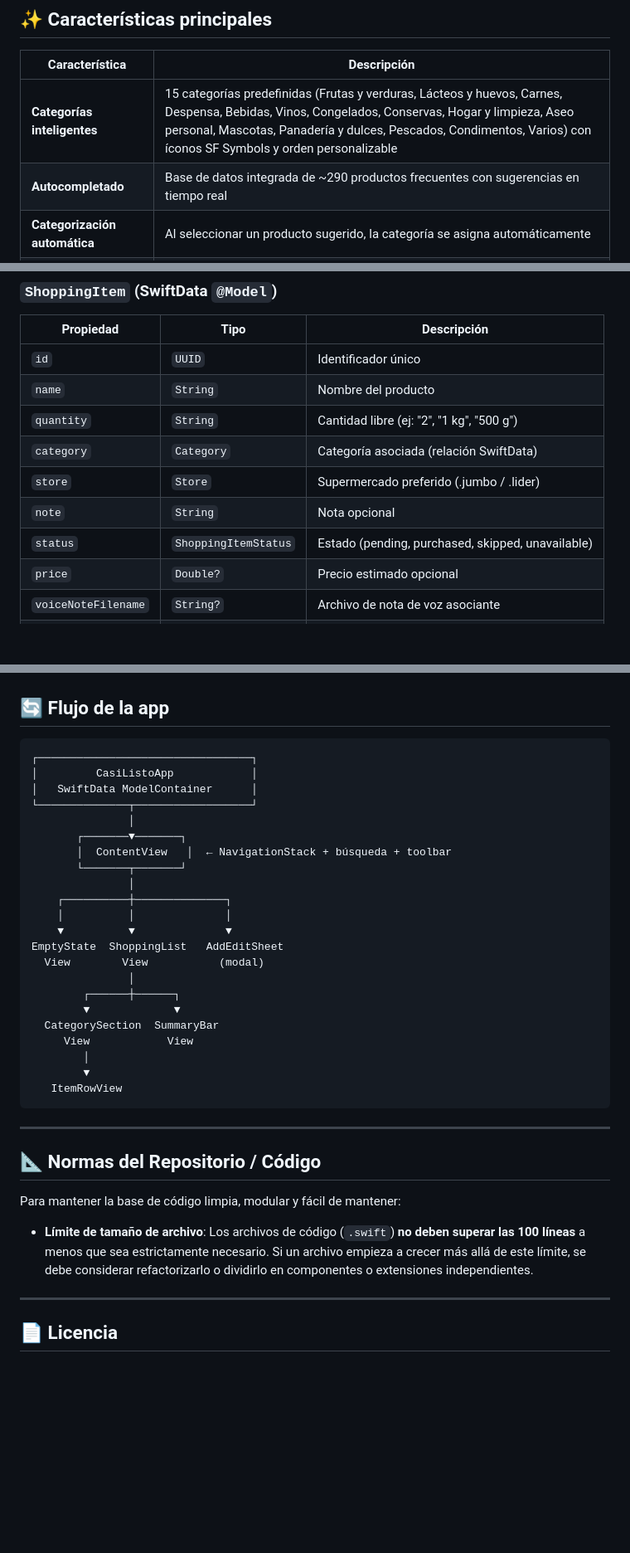
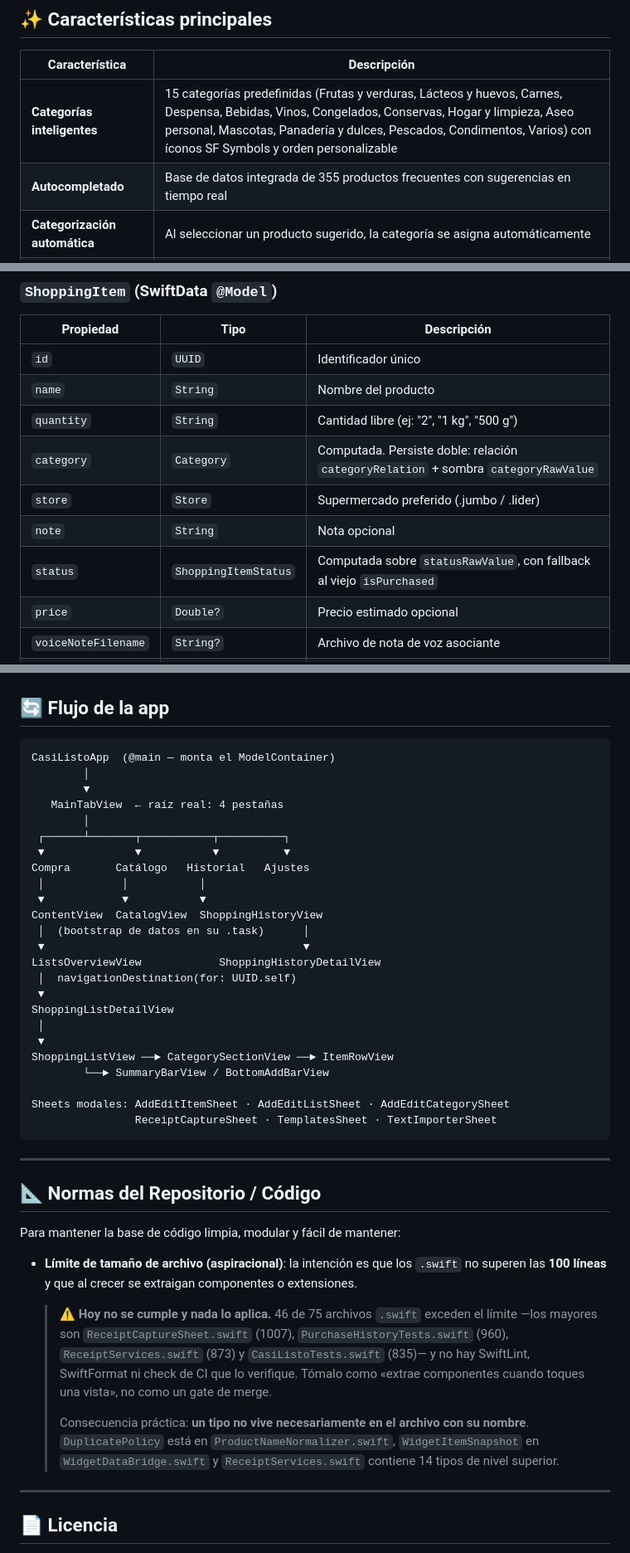
Before and after one commit to Allopze/CasiListo, a Markdown page: README.md, 3 parts joined by grey strips. Shown at 83% size. Drawn GitHub-style; blank space fills up the shorter version.

````diff
--- a/README.md
+++ b/README.md
@@ -11,7 +11,7 @@
 | Característica | Descripción |
 |---|---|
 | **Categorías inteligentes** | 15 categorías predefinidas (Frutas y verduras, Lácteos y huevos, Carnes, Despensa, Bebidas, Vinos, Congelados, Conservas, Hogar y limpieza, Aseo personal, Mascotas, Panadería y dulces, Pescados, Condimentos, Varios) con íconos SF Symbols y orden personalizable |
-| **Autocompletado** | Base de datos integrada de ~290 productos frecuentes con sugerencias en tiempo real |
+| **Autocompletado** | Base de datos integrada de 355 productos frecuentes con sugerencias en tiempo real |
 | **Categorización automática** | Al seleccionar un producto sugerido, la categoría se asigna automáticamente |
 | **Marcar como comprado** | Checkbox animado con feedback háptico para tachar productos |
 | **Búsqueda** | Filtrado en tiempo real por nombre, nota o categoría |
@@ -139,10 +170,10 @@ Dos detalles a tener en cuenta si se toca este arnés:
 | `id` | `UUID` | Identificador único |
 | `name` | `String` | Nombre del producto |
 | `quantity` | `String` | Cantidad libre (ej: "2", "1 kg", "500 g") |
-| `category` | `Category` | Categoría asociada (relación SwiftData) |
+| `category` | `Category` | Computada. Persiste doble: relación `categoryRelation` + sombra `categoryRawValue` |
 | `store` | `Store` | Supermercado preferido (.jumbo / .lider) |
 | `note` | `String` | Nota opcional |
-| `status` | `ShoppingItemStatus` | Estado (pending, purchased, skipped, unavailable) |
+| `status` | `ShoppingItemStatus` | Computada sobre `statusRawValue`, con fallback al viejo `isPurchased` |
 | `price` | `Double?` | Precio estimado opcional |
 | `voiceNoteFilename` | `String?` | Archivo de nota de voz asociante |
 | `sortOrder` | `Int` | Orden dentro de su categoría |
@@ -162,28 +193,30 @@ Dos detalles a tener en cuenta si se toca este arnés:
 ## 🔄 Flujo de la app
 
 ```
-┌─────────────────────────────────┐
-│         CasiListoApp            │
-│   SwiftData ModelContainer      │
-└──────────────┬──────────────────┘
-               │
-       ┌───────▼───────┐
-       │  ContentView   │  ← NavigationStack + búsqueda + toolbar
-       └───────┬───────┘
-               │
-    ┌──────────┼──────────────┐
-    │          │              │
-    ▼          ▼              ▼
-EmptyState  ShoppingList   AddEditSheet
-  View        View           (modal)
-               │
-        ┌──────┼──────┐
-        ▼             ▼
-  CategorySection  SummaryBar
-     View            View
+CasiListoApp  (@main — monta el ModelContainer)
         │
         ▼
-   ItemRowView
+   MainTabView  ← raíz real: 4 pestañas
+        │
+ ┌──────┴───────┬───────────┬──────────┐
+ ▼              ▼           ▼          ▼
+Compra       Catálogo   Historial   Ajustes
+ │            │           │
+ ▼            ▼           ▼
+ContentView  CatalogView  ShoppingHistoryView
+ │  (bootstrap de datos en su .task)      │
+ ▼                                        ▼
+ListsOverviewView            ShoppingHistoryDetailView
+ │  navigationDestination(for: UUID.self)
+ ▼
+ShoppingListDetailView
+ │
+ ▼
+ShoppingListView ──► CategorySectionView ──► ItemRowView
+        └──► SummaryBarView / BottomAddBarView
+
+Sheets modales: AddEditItemSheet · AddEditListSheet · AddEditCategorySheet
+                ReceiptCaptureSheet · TemplatesSheet · TextImporterSheet
 ```
 
 ---
@@ -192,7 +225,11 @@ EmptyState  ShoppingList   AddEditSheet
 
 Para mantener la base de código limpia, modular y fácil de mantener:
 
-- **Límite de tamaño de archivo**: Los archivos de código (`.swift`) **no deben superar las 100 líneas** a menos que sea estrictamente necesario. Si un archivo empieza a crecer más allá de este límite, se debe considerar refactorizarlo o dividirlo en componentes o extensiones independientes.
+- **Límite de tamaño de archivo (aspiracional)**: la intención es que los `.swift` no superen las **100 líneas** y que al crecer se extraigan componentes o extensiones.
+
+  > ⚠️ **Hoy no se cumple y nada lo aplica.** 46 de 75 archivos `.swift` exceden el límite —los mayores son `ReceiptCaptureSheet.swift` (1007), `PurchaseHistoryTests.swift` (960), `ReceiptServices.swift` (873) y `CasiListoTests.swift` (835)— y no hay SwiftLint, SwiftFormat ni check de CI que lo verifique. Tómalo como «extrae componentes cuando toques una vista», no como un gate de merge.
+  >
+  > Consecuencia práctica: **un tipo no vive necesariamente en el archivo con su nombre**. `DuplicatePolicy` está en `ProductNameNormalizer.swift`, `WidgetItemSnapshot` en `WidgetDataBridge.swift` y `ReceiptServices.swift` contiene 14 tipos de nivel superior.
 
 ---
 
````
Also changed, not shown: other parts of README.md (+51 -20 lines), CLAUDE.md (added, +167 -0 lines).
